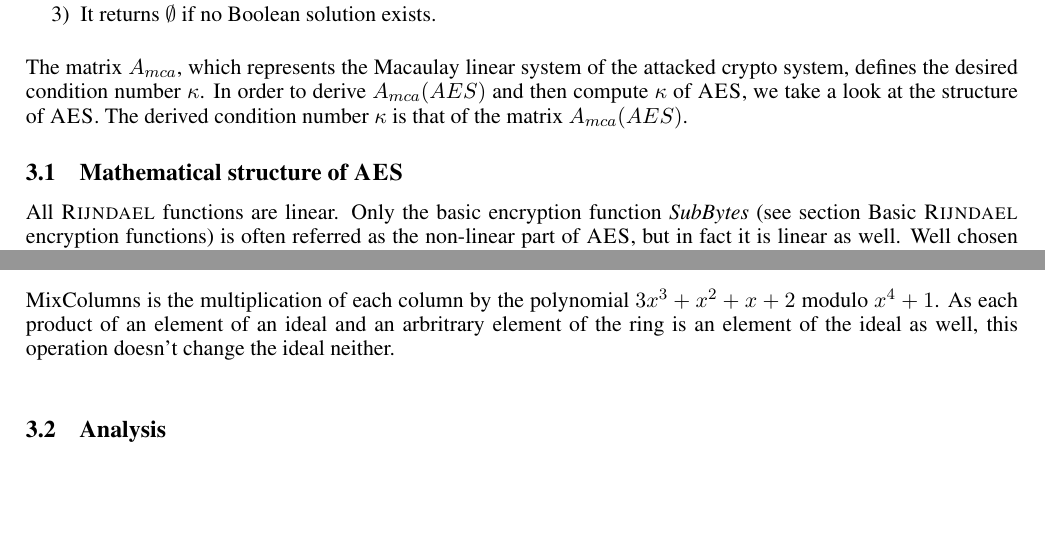
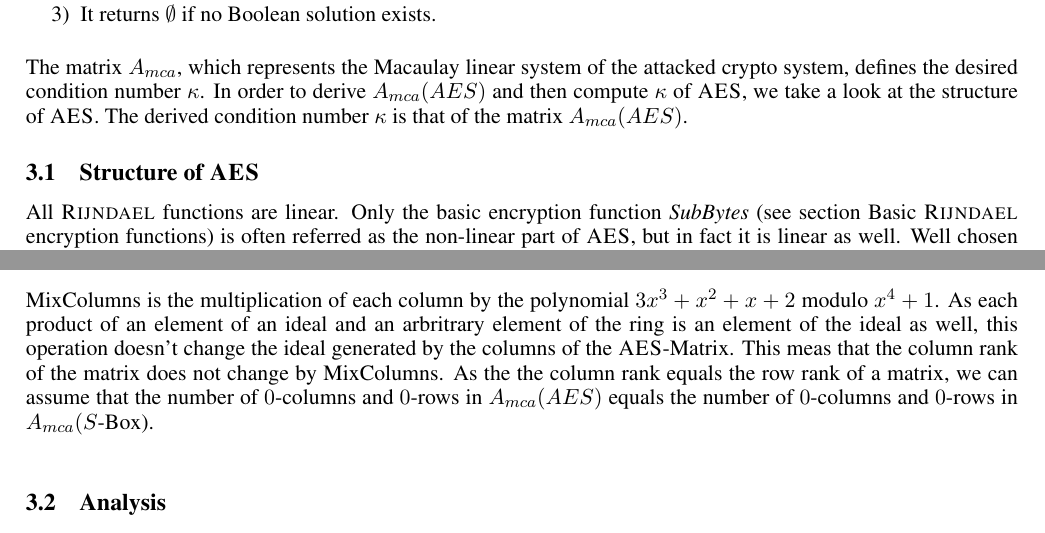
Before and after one commit to Quant-X-Security-Coding-GmbH/QAA_Condition_Number, a LaTeX document (official_paper/QAA_on_AES_paper.tex): two parts of page 2 of 6, joined at a grey line, cut so that both start at the same text, the shorter picture padded with empty space. The pictures show the PDF file official_paper/QAA_on_AES_paper.pdf that the author committed with the source.

Commit message:
Refined explanation of MixColumns effect

```diff
--- a/official_paper/QAA_on_AES_paper.tex
+++ b/official_paper/QAA_on_AES_paper.tex
@@ -106,7 +106,7 @@ The resulting quantum algebraic attack algorithm includes quantum-monomial solvi
 The matrix $A_{mca}$, which represents the Macaulay linear system of the attacked crypto system, defines the desired condition number $\kappa$. In order to derive $A_{mca}(AES)$ and then compute $\kappa$ of \textsc{AES}, we take a look at the structure of \textsc{AES}. The derived condition number $\kappa$ is that of the matrix $A_{mca}(AES)$.
 
 
-\subsection{Mathematical structure of \textsc{AES}}
+\subsection{Structure of \textsc{AES}}
 \noindent
 All \textsc{Rijndael} functions are linear. Only the basic encryption function \textit{SubBytes} (see section Basic \textsc{Rijndael} encryption functions) is often referred as the non-linear part of \textsc{AES}, but in fact it is linear as well. Well chosen linear layers with very strong diffusion properties protect against conventional attacks using statistical properties of a cryptosystem. In the case of the quantum algebraic attack, this effect is limited. \\
 
@@ -146,7 +146,7 @@ The $4$ basic functions of the \textsc{Rijndael} encryption are: \\
 The matrix $M$($S$-Box) representing the $S$-Box will be the base of our computation. By showing that the condition number of its Macaulay matrix $A_{mca}$($S$-Box) equals $\infty$, the condition number of $A_{mca}(AES)$ equals $\infty$ as a result of matrix multiplication. ShiftRows only shifts terms of the polynomial in a row, so this operation does not change the ideal represented by $M$($S$-Box). \\
 
 \noindent
-MixColumns is the multiplication of each column by the polynomial $3x^{3}+x^{2}+x+2$ modulo $x^4+1$. As each product of an element of an ideal and an arbritrary element of the ring is an element of the ideal as well, this operation doesn't change the ideal neither.\\
+MixColumns is the multiplication of each column by the polynomial $3x^{3}+x^{2}+x+2$ modulo $x^4+1$. As each product of an element of an ideal and an arbritrary element of the ring is an element of the ideal as well, this operation doesn't change the ideal generated by the columns of the \textsc{AES}-Matrix. This meas that the column rank of the matrix does not change by MixColumns. As the the column rank equals the row rank of a matrix, we can assume that the number of $0$-columns and $0$-rows in $A_{mca}(AES)$ equals the number of $0$-columns and $0$-rows in $A_{mca}(S$-Box). \\
 
 
 \subsection{Analysis}
```
Also changed, not shown: official_paper/QAA_on_AES_paper.pdf, 3 other files.
